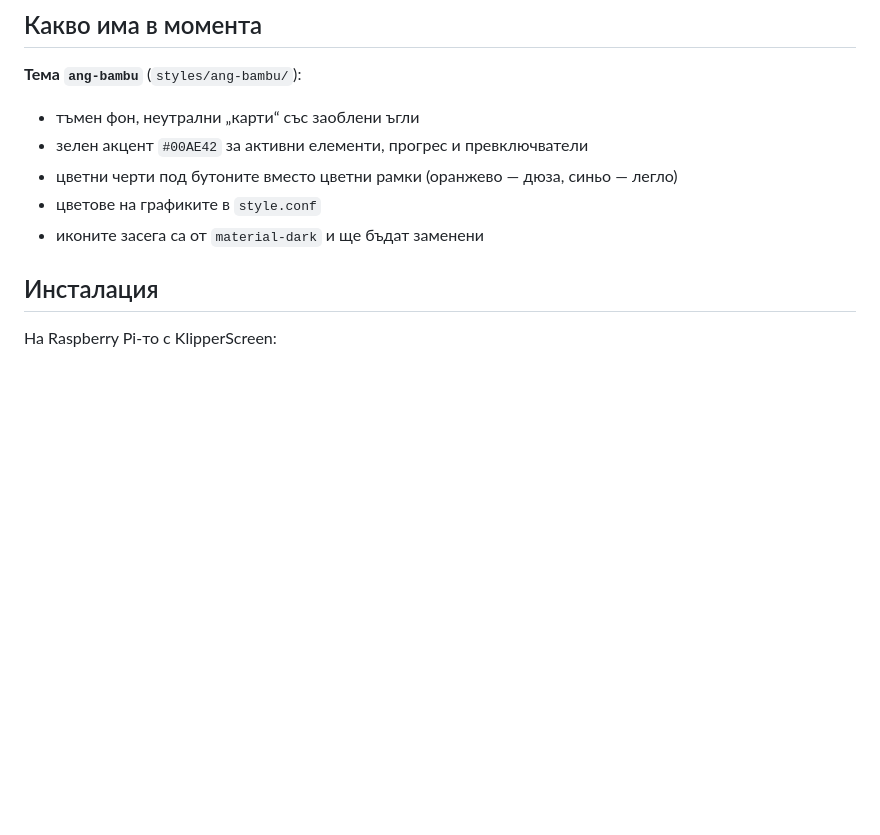
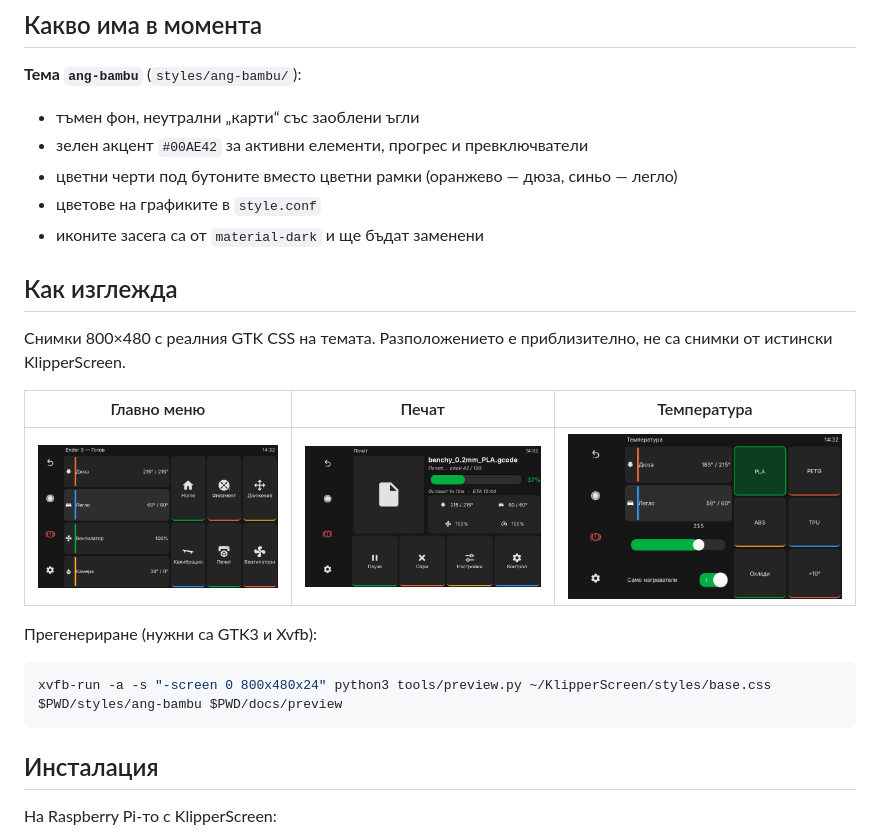
Before and after one commit to ageorgiev86/ANG_Ender_screen, a Markdown page: README.md, the part around the change. GitHub-like rendering; pictures changed too: docs/preview/1-main-menu.png (added), docs/preview/2-printing.png (added), docs/preview/3-temperature.png (added); blank space fills up the shorter version.

Commit message:
Add 800x480 theme previews and fix active button style
Co-Authored-By: Claude Opus 5.5 <noreply@anthropic.com>
Claude-Session: https://claude.ai/code/session_01UDXxExjckQXFuTFM9n4juG

````diff
--- a/README.md
+++ b/README.md
@@ -11,6 +11,19 @@
 - цветни черти под бутоните вместо цветни рамки (оранжево — дюза, синьо — легло)
 - цветове на графиките в `style.conf`
 - иконите засега са от `material-dark` и ще бъдат заменени
+
+## Как изглежда
+Снимки 800×480 с реалния GTK CSS на темата. Разположението е приблизително, не са снимки от истински KlipperScreen.
+
+| Главно меню | Печат | Температура |
+|---|---|---|
+| ![](docs/preview/1-main-menu.png) | ![](docs/preview/2-printing.png) | ![](docs/preview/3-temperature.png) |
+
+Прегенериране (нужни са GTK3 и Xvfb):
+
+```bash
+xvfb-run -a -s "-screen 0 800x480x24" python3 tools/preview.py ~/KlipperScreen/styles/base.css $PWD/styles/ang-bambu $PWD/docs/preview
+```
 
 ## Инсталация
 На Raspberry Pi-то с KlipperScreen:
````
Also changed, not shown: 2 other files.
